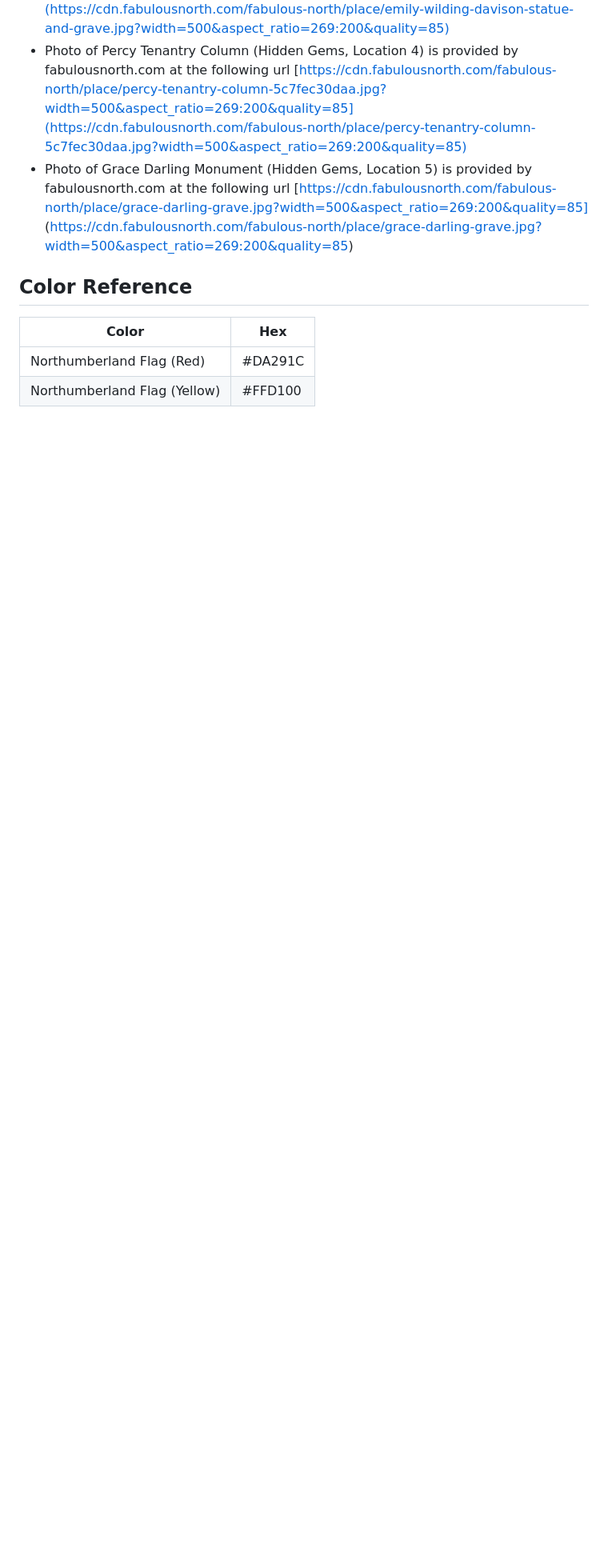
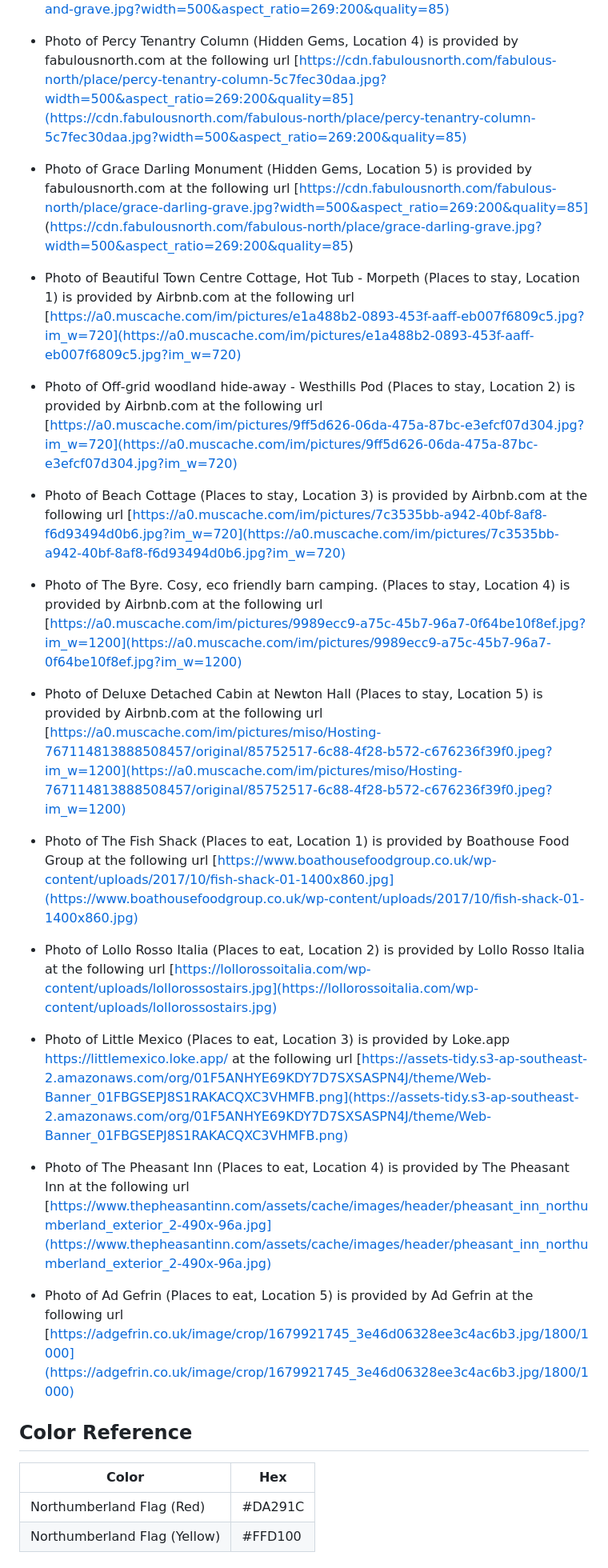
Before and after one commit to djpotts21/Northumbrian-Beauty, a Markdown page: README.md, the part around the change printed below. Shown: that part at 80% size. GitHub-like rendering; blank space fills up the shorter version.

Commit message:
README Attributes additions

```diff
--- a/README.md
+++ b/README.md
@@ -69,6 +71,18 @@ All location blurbs / descriptions are snippets of text taken from each website
  - Photo of Emily Wilding Davison Statue And Grave (Hidden Gems, Location 3) is provided by fabulousnorth.com at the following url [https://cdn.fabulousnorth.com/fabulous-north/place/emily-wilding-davison-statue-and-grave.jpg?width=500&aspect_ratio=269:200&quality=85](https://cdn.fabulousnorth.com/fabulous-north/place/emily-wilding-davison-statue-and-grave.jpg?width=500&aspect_ratio=269:200&quality=85)
  - Photo of Percy Tenantry Column (Hidden Gems, Location 4) is provided by fabulousnorth.com at the following url [https://cdn.fabulousnorth.com/fabulous-north/place/percy-tenantry-column-5c7fec30daa.jpg?width=500&aspect_ratio=269:200&quality=85](https://cdn.fabulousnorth.com/fabulous-north/place/percy-tenantry-column-5c7fec30daa.jpg?width=500&aspect_ratio=269:200&quality=85)
  - Photo of Grace Darling Monument (Hidden Gems, Location 5) is provided by fabulousnorth.com at the following url [https://cdn.fabulousnorth.com/fabulous-north/place/grace-darling-grave.jpg?width=500&aspect_ratio=269:200&quality=85] (https://cdn.fabulousnorth.com/fabulous-north/place/grace-darling-grave.jpg?width=500&aspect_ratio=269:200&quality=85)
+
+ - Photo of Beautiful Town Centre Cottage, Hot Tub - Morpeth (Places to stay, Location 1) is provided by Airbnb.com at the following url [https://a0.muscache.com/im/pictures/e1a488b2-0893-453f-aaff-eb007f6809c5.jpg?im_w=720](https://a0.muscache.com/im/pictures/e1a488b2-0893-453f-aaff-eb007f6809c5.jpg?im_w=720)
+ - Photo of Off-grid woodland hide-away - Westhills Pod (Places to stay, Location 2) is provided by Airbnb.com at the following url [https://a0.muscache.com/im/pictures/9ff5d626-06da-475a-87bc-e3efcf07d304.jpg?im_w=720](https://a0.muscache.com/im/pictures/9ff5d626-06da-475a-87bc-e3efcf07d304.jpg?im_w=720)
+ - Photo of Beach Cottage (Places to stay, Location 3) is provided by Airbnb.com at the following url [https://a0.muscache.com/im/pictures/7c3535bb-a942-40bf-8af8-f6d93494d0b6.jpg?im_w=720](https://a0.muscache.com/im/pictures/7c3535bb-a942-40bf-8af8-f6d93494d0b6.jpg?im_w=720)
+ - Photo of The Byre. Cosy, eco friendly barn camping. (Places to stay, Location 4) is provided by Airbnb.com at the following url [https://a0.muscache.com/im/pictures/9989ecc9-a75c-45b7-96a7-0f64be10f8ef.jpg?im_w=1200](https://a0.muscache.com/im/pictures/9989ecc9-a75c-45b7-96a7-0f64be10f8ef.jpg?im_w=1200)
+  - Photo of Deluxe Detached Cabin at Newton Hall (Places to stay, Location 5) is provided by Airbnb.com at the following url [https://a0.muscache.com/im/pictures/miso/Hosting-767114813888508457/original/85752517-6c88-4f28-b572-c676236f39f0.jpeg?im_w=1200](https://a0.muscache.com/im/pictures/miso/Hosting-767114813888508457/original/85752517-6c88-4f28-b572-c676236f39f0.jpeg?im_w=1200)
+
+ - Photo of The Fish Shack (Places to eat, Location 1) is provided by Boathouse Food Group at the following url [https://www.boathousefoodgroup.co.uk/wp-content/uploads/2017/10/fish-shack-01-1400x860.jpg](https://www.boathousefoodgroup.co.uk/wp-content/uploads/2017/10/fish-shack-01-1400x860.jpg)
+ - Photo of Lollo Rosso Italia (Places to eat, Location 2) is provided by Lollo Rosso Italia at the following url [https://lollorossoitalia.com/wp-content/uploads/lollorossostairs.jpg](https://lollorossoitalia.com/wp-content/uploads/lollorossostairs.jpg)
+ - Photo of Little Mexico (Places to eat, Location 3) is provided by Loke.app https://littlemexico.loke.app/ at the following url [https://assets-tidy.s3-ap-southeast-2.amazonaws.com/org/01F5ANHYE69KDY7D7SXSASPN4J/theme/Web-Banner_01FBGSEPJ8S1RAKACQXC3VHMFB.png](https://assets-tidy.s3-ap-southeast-2.amazonaws.com/org/01F5ANHYE69KDY7D7SXSASPN4J/theme/Web-Banner_01FBGSEPJ8S1RAKACQXC3VHMFB.png)
+ - Photo of The Pheasant Inn (Places to eat, Location 4) is provided by The Pheasant Inn at the following url [https://www.thepheasantinn.com/assets/cache/images/header/pheasant_inn_northumberland_exterior_2-490x-96a.jpg](https://www.thepheasantinn.com/assets/cache/images/header/pheasant_inn_northumberland_exterior_2-490x-96a.jpg)
+ - Photo of Ad Gefrin (Places to eat, Location 5) is provided by Ad Gefrin at the following url [https://adgefrin.co.uk/image/crop/1679921745_3e46d06328ee3c4ac6b3.jpg/1800/1000](https://adgefrin.co.uk/image/crop/1679921745_3e46d06328ee3c4ac6b3.jpg/1800/1000)
 
 
 
```
Also changed, not shown: other parts of README.md (+9 -0 lines).
